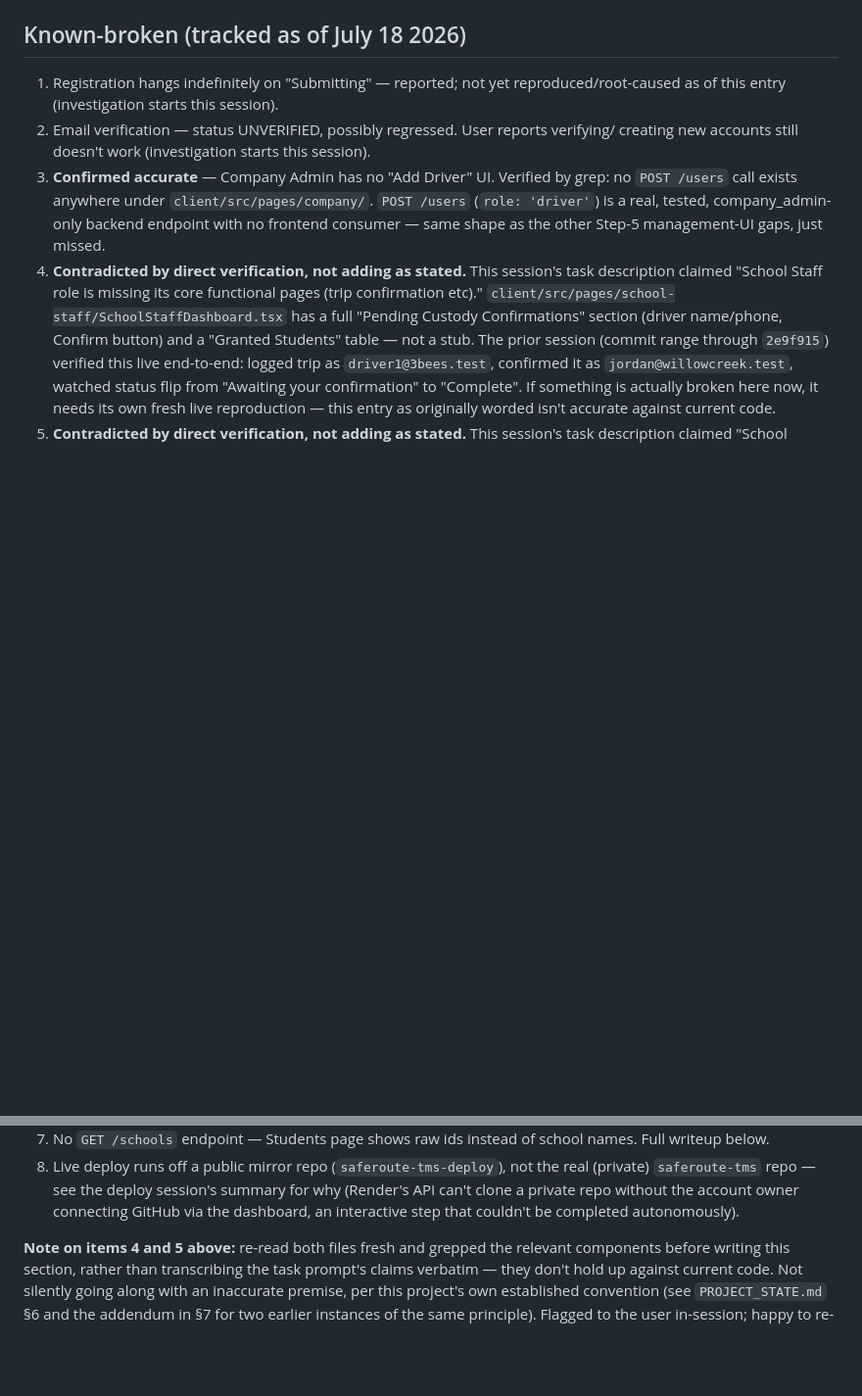
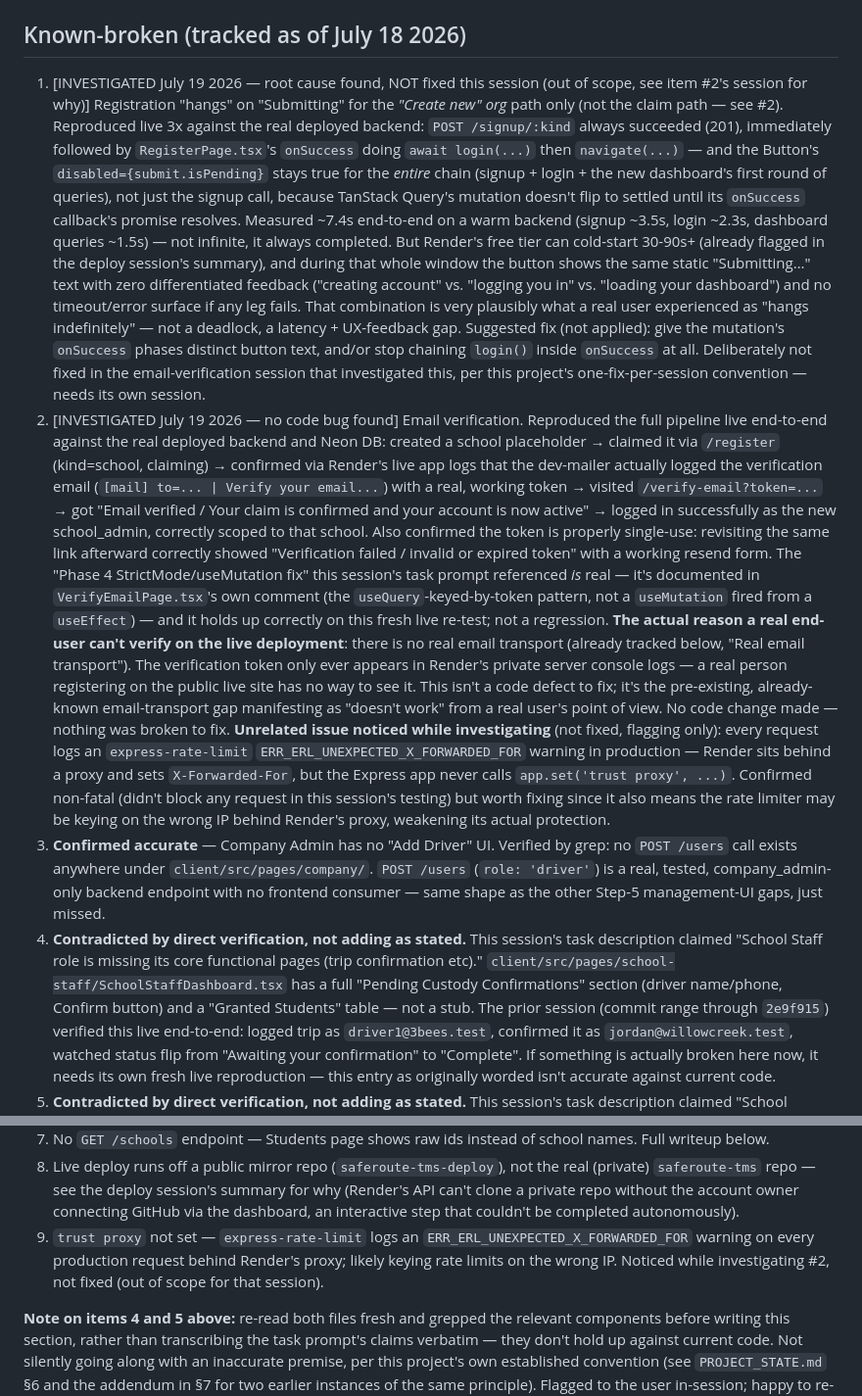
Before and after one commit to SiefAnas/saferoute-tms, a Markdown page: BACKLOG.md, 2 parts joined by grey strips. Shown at 98% size. Drawn GitHub-style; blank space fills up the shorter version.

Commit message:
docs: investigate registration hang + email verification, no code fix needed
Reproduced both live against the real deployed backend/Neon DB:

- Email verification (item #2): full pipeline works correctly end to
  end (claim -> dev-mailer logs a real working token -> verify ->
  claim finalized -> login succeeds with correct scoping; reused
  tokens correctly rejected with a working resend path). The
  documented StrictMode/useMutation fix in VerifyEmailPage.tsx holds
  up on fresh live re-test, not a regression. The real reason a real
  user can't verify on the live site is the already-tracked missing
  real email transport, not a code defect -- no code change made.

- Registration hang (item #1): real, but not infinite. The "create
  new org" path's onSuccess chains signup -> login -> dashboard
  queries under one undifferentiated "Submitting..." button state
  (~7.4s warm; Render free-tier cold starts could stretch this to
  30-90s+ with zero feedback). Root-caused but deliberately left
  unfixed here per the one-fix-per-session convention -- needs its
  own session.

Also noticed and flagged (not fixed): a trust-proxy misconfiguration
causing an express-rate-limit warning on every production request.

Cleaned up all test data (company/school/student/2 accounts) created
during live reproduction.

Co-Authored-By: Claude Sonnet 5 <noreply@anthropic.com>

```diff
--- a/BACKLOG.md
+++ b/BACKLOG.md
@@ -5,10 +5,50 @@ Deferred items surfaced during implementation. Spec §9 already tracks the broad
 for things noticed while building that aren't in the spec's own backlog.
 
 ## Known-broken (tracked as of July 18 2026)
-1. Registration hangs indefinitely on "Submitting" — reported; not yet reproduced/root-caused
-   as of this entry (investigation starts this session).
-2. Email verification — status UNVERIFIED, possibly regressed. User reports verifying/
-   creating new accounts still doesn't work (investigation starts this session).
+1. [INVESTIGATED July 19 2026 — root cause found, NOT fixed this session (out of scope,
+   see item #2's session for why)] Registration "hangs" on "Submitting" for the *"Create
+   new" org* path only (not the claim path — see #2). Reproduced live 3x against the real
+   deployed backend: `POST /signup/:kind` always succeeded (201), immediately followed by
+   `RegisterPage.tsx`'s `onSuccess` doing `await login(...)` then `navigate(...)` — and
+   the Button's `disabled={submit.isPending}` stays true for the *entire* chain (signup +
+   login + the new dashboard's first round of queries), not just the signup call, because
+   TanStack Query's mutation doesn't flip to settled until its `onSuccess` callback's
+   promise resolves. Measured ~7.4s end-to-end on a warm backend (signup ~3.5s, login
+   ~2.3s, dashboard queries ~1.5s) — not infinite, it always completed. But Render's free
+   tier can cold-start 30-90s+ (already flagged in the deploy session's summary), and
+   during that whole window the button shows the same static "Submitting…" text with zero
+   differentiated feedback ("creating account" vs. "logging you in" vs. "loading your
+   dashboard") and no timeout/error surface if any leg fails. That combination is very
+   plausibly what a real user experienced as "hangs indefinitely" — not a deadlock, a
+   latency + UX-feedback gap. Suggested fix (not applied): give the mutation's `onSuccess`
+   phases distinct button text, and/or stop chaining `login()` inside `onSuccess` at all.
+   Deliberately not fixed in the email-verification session that investigated this,
+   per this project's one-fix-per-session convention — needs its own session.
+2. [INVESTIGATED July 19 2026 — no code bug found] Email verification. Reproduced the full
+   pipeline live end-to-end against the real deployed backend and Neon DB: created a
+   school placeholder → claimed it via `/register` (kind=school, claiming) → confirmed via
+   Render's live app logs that the dev-mailer actually logged the verification email
+   (`[mail] to=... | Verify your email...`) with a real, working token → visited
+   `/verify-email?token=...` → got "Email verified / Your claim is confirmed and your
+   account is now active" → logged in successfully as the new school_admin, correctly
+   scoped to that school. Also confirmed the token is properly single-use: revisiting the
+   same link afterward correctly showed "Verification failed / invalid or expired token"
+   with a working resend form. The "Phase 4 StrictMode/useMutation fix" this session's
+   task prompt referenced *is* real — it's documented in `VerifyEmailPage.tsx`'s own
+   comment (the `useQuery`-keyed-by-token pattern, not a `useMutation` fired from a
+   `useEffect`) — and it holds up correctly on this fresh live re-test; not a regression.
+   **The actual reason a real end-user can't verify on the live deployment**: there is no
+   real email transport (already tracked below, "Real email transport"). The verification
+   token only ever appears in Render's private server console logs — a real person
+   registering on the public live site has no way to see it. This isn't a code defect to
+   fix; it's the pre-existing, already-known email-transport gap manifesting as "doesn't
+   work" from a real user's point of view. No code change made — nothing was broken to fix.
+   **Unrelated issue noticed while investigating** (not fixed, flagging only): every
+   request logs an `express-rate-limit` `ERR_ERL_UNEXPECTED_X_FORWARDED_FOR` warning in
+   production — Render sits behind a proxy and sets `X-Forwarded-For`, but the Express app
+   never calls `app.set('trust proxy', ...)`. Confirmed non-fatal (didn't block any request
+   in this session's testing) but worth fixing since it also means the rate limiter may be
+   keying on the wrong IP behind Render's proxy, weakening its actual protection.
 3. **Confirmed accurate** — Company Admin has no "Add Driver" UI. Verified by grep: no
    `POST /users` call exists anywhere under `client/src/pages/company/`. `POST /users`
    (`role: 'driver'`) is a real, tested, company_admin-only backend endpoint with no
@@ -36,6 +76,9 @@ for things noticed while building that aren't in the spec's own backlog.
    (private) `saferoute-tms` repo — see the deploy session's summary for why (Render's API
    can't clone a private repo without the account owner connecting GitHub via the
    dashboard, an interactive step that couldn't be completed autonomously).
+9. `trust proxy` not set — `express-rate-limit` logs an `ERR_ERL_UNEXPECTED_X_FORWARDED_FOR`
+   warning on every production request behind Render's proxy; likely keying rate limits on
+   the wrong IP. Noticed while investigating #2, not fixed (out of scope for that session).
 
 **Note on items 4 and 5 above:** re-read both files fresh and grepped the relevant
 components before writing this section, rather than transcribing the task prompt's
```
Also changed, not shown: PROJECT_STATE.md (+11 -0 lines).
